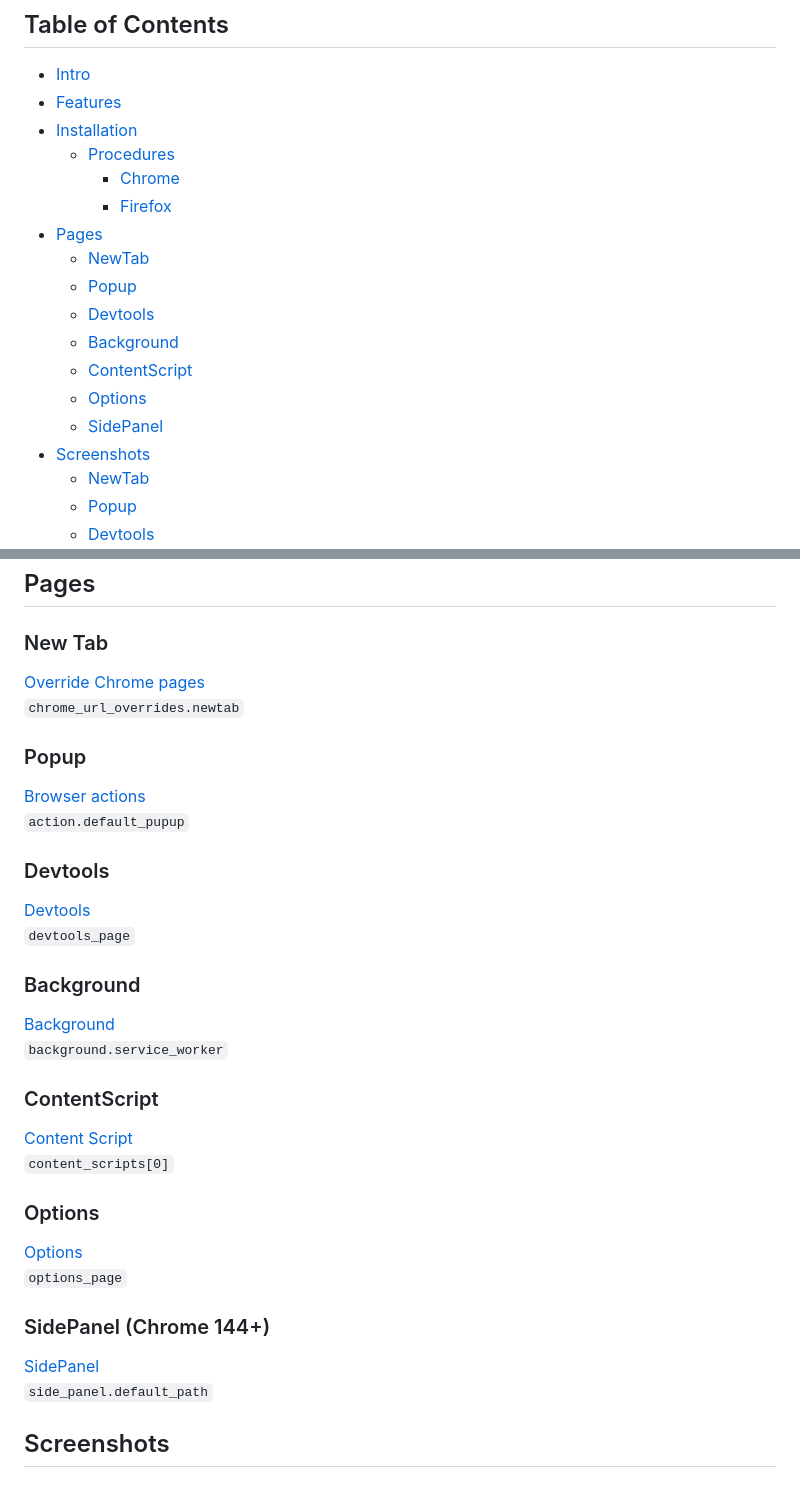
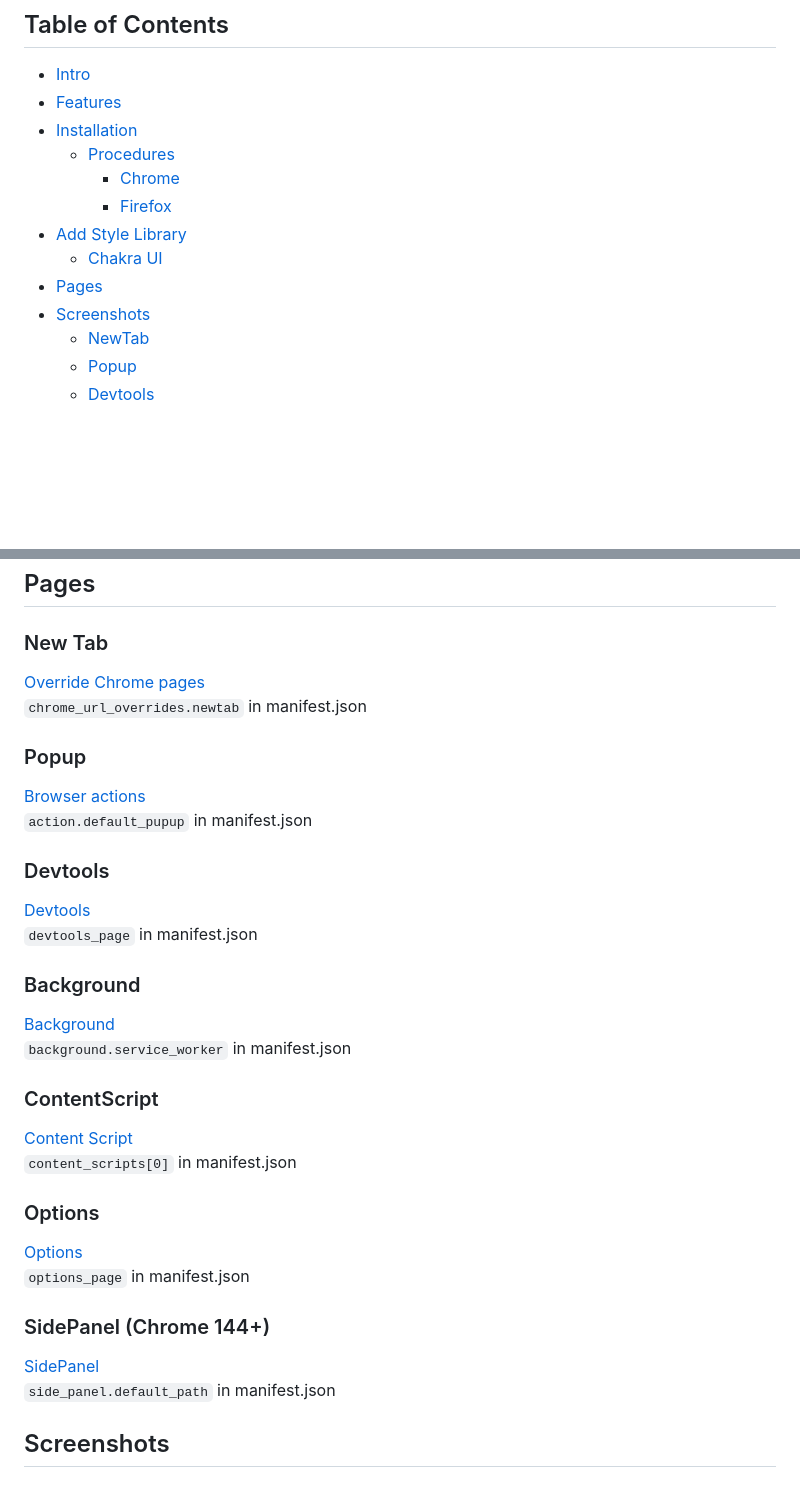
Before and after one commit to giant503/chrome-extension-boilerplate-react-vite, a Markdown page: README.md, 2 parts joined by grey strips. Rendered like a GitHub page; blank space fills up the shorter version.

```diff
--- a/README.md
+++ b/README.md
@@ -22,14 +22,9 @@
     - [Procedures](#procedures)
       - [Chrome](#chrome)
       - [Firefox](#firefox)
+- [Add Style Library](#add-style-library)
+    - [Chakra UI](#chakra-ui)
 - [Pages](#pages)
-    - [NewTab](#newtab)
-    - [Popup](#popup)
-    - [Devtools](#devtools)
-    - [Background](#background)
-    - [ContentScript](#contentscript)
-    - [Options](#options)
-    - [SidePanel](#sidepanel)
 - [Screenshots](#screenshots)
     - [NewTab](#newtab)
     - [Popup](#popup)
@@ -94,31 +266,31 @@ This boilerplate is made for creating chrome extensions using React and Typescri
 
 ### New Tab <a name="newtab"></a>
 
-[Override Chrome pages](https://developer.chrome.com/docs/extensions/mv3/override/)<br/>`chrome_url_overrides.newtab`
+[Override Chrome pages](https://developer.chrome.com/docs/extensions/mv3/override/)<br/>`chrome_url_overrides.newtab` in manifest.json
 
 ### Popup <a name="popup"></a>
 
-[Browser actions](https://developer.chrome.com/docs/extensions/reference/browserAction/)<br/>`action.default_pupup`
+[Browser actions](https://developer.chrome.com/docs/extensions/reference/browserAction/)<br/>`action.default_pupup` in manifest.json
 
 ### Devtools <a name="devtools"></a>
 
-[Devtools](https://developer.chrome.com/docs/extensions/mv3/devtools/#creating)<br/>`devtools_page`
+[Devtools](https://developer.chrome.com/docs/extensions/mv3/devtools/#creating)<br/>`devtools_page` in manifest.json
 
 ### Background <a name="background"></a>
 
-[Background](https://developer.chrome.com/docs/extensions/mv3/background_pages/)<br/>`background.service_worker`
+[Background](https://developer.chrome.com/docs/extensions/mv3/background_pages/)<br/>`background.service_worker` in manifest.json
 
 ### ContentScript <a name="contentscript"></a>
 
-[Content Script](https://developer.chrome.com/docs/extensions/mv3/content_scripts/)<br/>`content_scripts[0]`
+[Content Script](https://developer.chrome.com/docs/extensions/mv3/content_scripts/)<br/>`content_scripts[0]` in manifest.json
 
 ### Options <a name="options"></a>
 
-[Options](https://developer.chrome.com/docs/extensions/mv3/options/)<br/>`options_page`
+[Options](https://developer.chrome.com/docs/extensions/mv3/options/)<br/>`options_page` in manifest.json
 
 ### SidePanel (Chrome 144+) <a name="sidepanel"></a>
 
-[SidePanel](https://developer.chrome.com/docs/extensions/reference/sidePanel/)<br/>`side_panel.default_path`
+[SidePanel](https://developer.chrome.com/docs/extensions/reference/sidePanel/)<br/>`side_panel.default_path` in manifest.json
 
 
 ## Screenshots <a name="screenshots"></a>
```
Also changed, not shown: other parts of README.md (+177 -0 lines).
